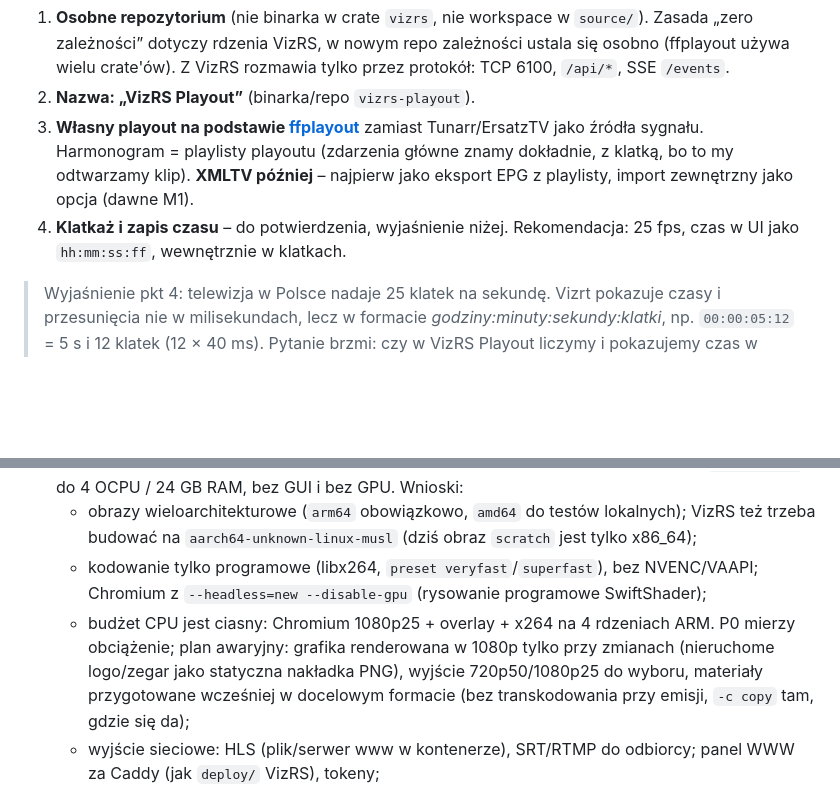
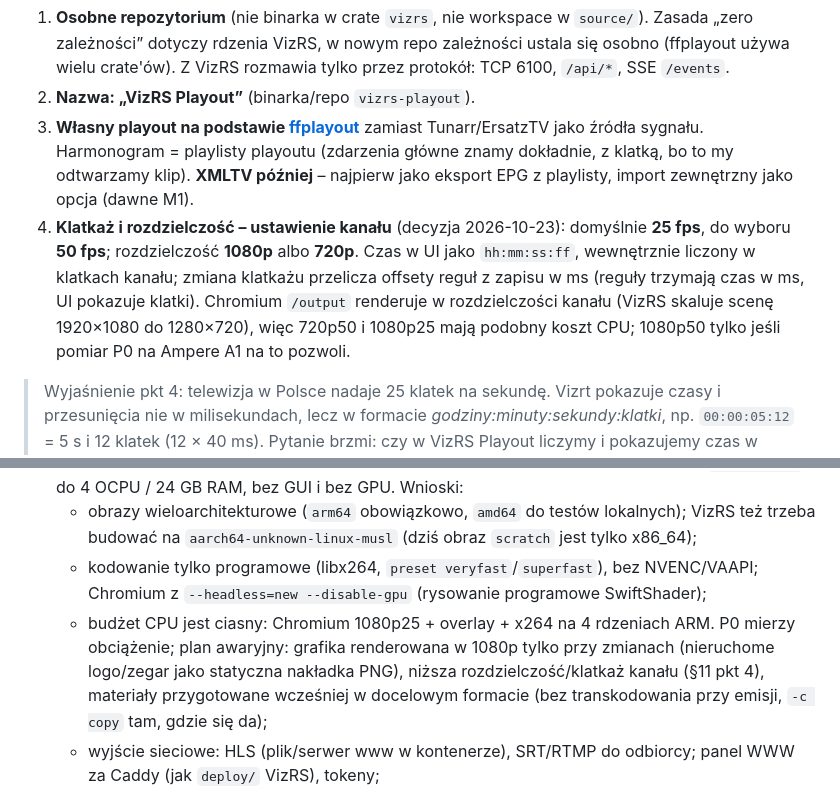
Before and after one commit to sdorpl/VizRS-CG-System, a Markdown page: PLAN-kanal.md, 2 parts joined by grey strips. GitHub-like rendering; blank space fills up the shorter version.

Commit message:
Plan VizRS Playout: klatkaż 25 fps (opcja 50) i rozdzielczość 1080p/720p jako ustawienie kanału, czas w klatkach
Co-Authored-By: Claude Opus 5.5 <noreply@anthropic.com>

```diff
--- a/PLAN-kanal.md
+++ b/PLAN-kanal.md
@@ -166,7 +166,7 @@ Zamknięcie M3 zamyka też LUKI #12 dla brandingu. Rundown studyjny w Trio zosta
 1. **Osobne repozytorium** (nie binarka w crate `vizrs`, nie workspace w `source/`). Zasada „zero zależności” dotyczy rdzenia VizRS, w nowym repo zależności ustala się osobno (ffplayout używa wielu crate'ów). Z VizRS rozmawia tylko przez protokół: TCP 6100, `/api/*`, SSE `/events`.
 2. **Nazwa: „VizRS Playout”** (binarka/repo `vizrs-playout`).
 3. **Własny playout na podstawie [ffplayout](https://github.com/ffplayout/ffplayout)** zamiast Tunarr/ErsatzTV jako źródła sygnału. Harmonogram = playlisty playoutu (zdarzenia główne znamy dokładnie, z klatką, bo to my odtwarzamy klip). **XMLTV później** – najpierw jako eksport EPG z playlisty, import zewnętrzny jako opcja (dawne M1).
-4. **Klatkaż i zapis czasu** – do potwierdzenia, wyjaśnienie niżej. Rekomendacja: 25 fps, czas w UI jako `hh:mm:ss:ff`, wewnętrznie w klatkach.
+4. **Klatkaż i rozdzielczość – ustawienie kanału** (decyzja 2026-10-23): domyślnie **25 fps**, do wyboru **50 fps**; rozdzielczość **1080p** albo **720p**. Czas w UI jako `hh:mm:ss:ff`, wewnętrznie liczony w klatkach kanału; zmiana klatkażu przelicza offsety reguł z zapisu w ms (reguły trzymają czas w ms, UI pokazuje klatki). Chromium `/output` renderuje w rozdzielczości kanału (VizRS skaluje scenę 1920×1080 do 1280×720), więc 720p50 i 1080p25 mają podobny koszt CPU; 1080p50 tylko jeśli pomiar P0 na Ampere A1 na to pozwoli.
 
 > Wyjaśnienie pkt 4: telewizja w Polsce nadaje 25 klatek na sekundę. Vizrt pokazuje czasy i przesunięcia nie w milisekundach, lecz w formacie *godziny:minuty:sekundy:klatki*, np. `00:00:05:12` = 5 s i 12 klatek (12 × 40 ms). Pytanie brzmi: czy w VizRS Playout liczymy i pokazujemy czas w klatkach (dokładnie jak w emisji, każde zdarzenie trafia w konkretną klatkę), czy w zwykłych sekundach/ms. Przy własnym playoucie klatki są naturalne, bo ffmpeg i tak koduje klatka po klatce.
 
@@ -177,7 +177,7 @@ Zamknięcie M3 zamyka też LUKI #12 dla brandingu. Rundown studyjny w Trio zosta
 - **Środowisko docelowe: kontener Docker na Oracle Cloud Free, Ampere A1** – ARM64 (`linux/arm64`), do 4 OCPU / 24 GB RAM, bez GUI i bez GPU. Wnioski:
   - obrazy wieloarchitekturowe (`arm64` obowiązkowo, `amd64` do testów lokalnych); VizRS też trzeba budować na `aarch64-unknown-linux-musl` (dziś obraz `scratch` jest tylko x86_64);
   - kodowanie tylko programowe (libx264, `preset veryfast`/`superfast`), bez NVENC/VAAPI; Chromium z `--headless=new --disable-gpu` (rysowanie programowe SwiftShader);
-  - budżet CPU jest ciasny: Chromium 1080p25 + overlay + x264 na 4 rdzeniach ARM. P0 mierzy obciążenie; plan awaryjny: grafika renderowana w 1080p tylko przy zmianach (nieruchome logo/zegar jako statyczna nakładka PNG), wyjście 720p50/1080p25 do wyboru, materiały przygotowane wcześniej w docelowym formacie (bez transkodowania przy emisji, `-c copy` tam, gdzie się da);
+  - budżet CPU jest ciasny: Chromium 1080p25 + overlay + x264 na 4 rdzeniach ARM. P0 mierzy obciążenie; plan awaryjny: grafika renderowana w 1080p tylko przy zmianach (nieruchome logo/zegar jako statyczna nakładka PNG), niższa rozdzielczość/klatkaż kanału (§11 pkt 4), materiały przygotowane wcześniej w docelowym formacie (bez transkodowania przy emisji, `-c copy` tam, gdzie się da);
   - wyjście sieciowe: HLS (plik/serwer www w kontenerze), SRT/RTMP do odbiorcy; panel WWW za Caddy (jak `deploy/` VizRS), tokeny;
   - darmowy limit Oracle: 10 TB transferu/mies. – przy 4–6 Mb/s strumienia to ok. 1–2 stałych odbiorców bez CDN.
 - **Kompozycja Docker**: `vizrs` (silnik grafiki, arm64) + `vizrs-playout` (ffmpeg, Chromium, harmonogram, UI) + Caddy; wspólny wolumen na media.
```
